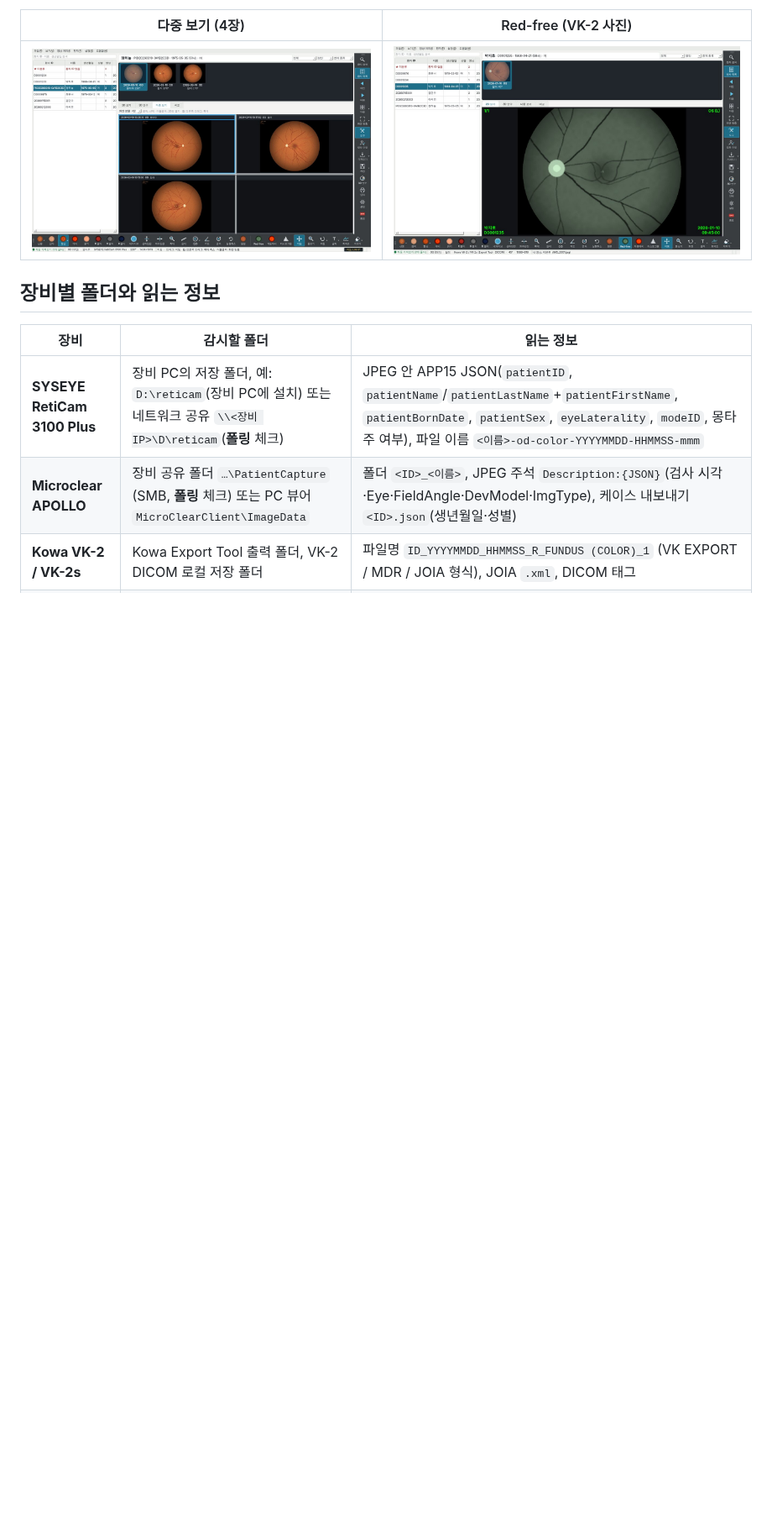
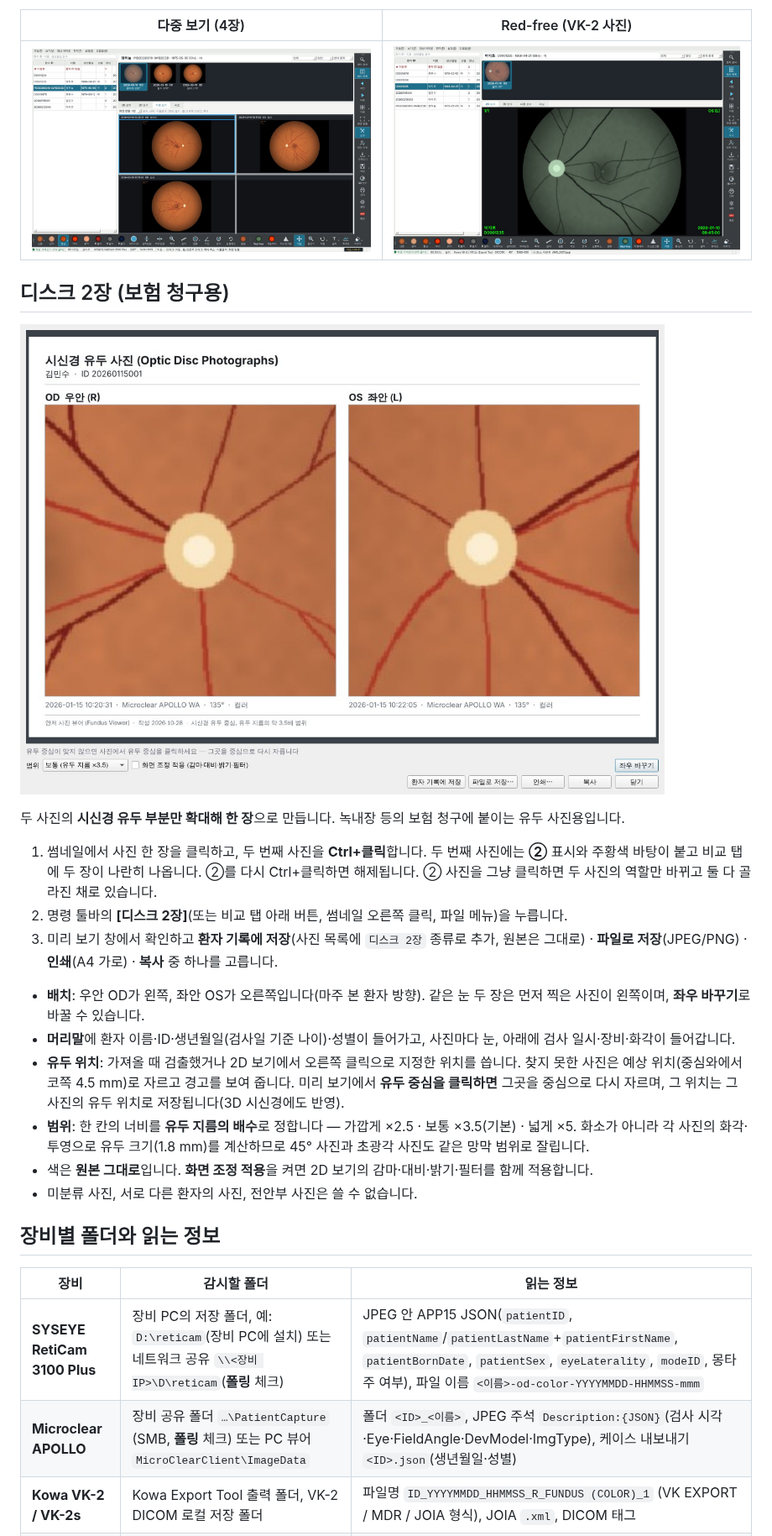
Before and after one commit to kukje1980/ophthal-electrophysiology, a Markdown page: fundus_viewer/README.md, the part around one of its changes. Shown at 84% size. GitHub-like rendering; pictures changed too: fundus_viewer/docs/disc_pair.jpg (added); blank space fills up the shorter version.

```diff
--- a/fundus_viewer/README.md
+++ b/fundus_viewer/README.md
@@ -158,6 +161,31 @@ VK-2 캡처 화면처럼 만들었습니다.
 | 다중 보기 (4장) | Red-free (VK-2 사진) |
 |---|---|
 | ![multi](docs/multi_view.jpg) | ![redfree](docs/vk2_redfree.jpg) |
+
+## 디스크 2장 (보험 청구용)
+
+![disc pair](docs/disc_pair.jpg)
+
+두 사진의 **시신경 유두 부분만 확대해 한 장**으로 만듭니다. 녹내장 등의 보험 청구에 붙이는 유두 사진용입니다.
+
+1. 썸네일에서 사진 한 장을 클릭하고, 두 번째 사진을 **Ctrl+클릭**합니다. 두 번째 사진에는 **②** 표시와 주황색
+   바탕이 붙고 비교 탭에 두 장이 나란히 나옵니다. ②를 다시 Ctrl+클릭하면 해제됩니다. ② 사진을 그냥 클릭하면
+   두 사진의 역할만 바뀌고 둘 다 골라진 채로 있습니다.
+2. 명령 툴바의 **[디스크 2장]**(또는 비교 탭 아래 버튼, 썸네일 오른쪽 클릭, 파일 메뉴)을 누릅니다.
+3. 미리 보기 창에서 확인하고 **환자 기록에 저장**(사진 목록에 `디스크 2장` 종류로 추가, 원본은 그대로) ·
+   **파일로 저장**(JPEG/PNG) · **인쇄**(A4 가로) · **복사** 중 하나를 고릅니다.
+
+* **배치**: 우안 OD가 왼쪽, 좌안 OS가 오른쪽입니다(마주 본 환자 방향). 같은 눈 두 장은 먼저 찍은 사진이 왼쪽이며,
+  **좌우 바꾸기**로 바꿀 수 있습니다.
+* **머리말**에 환자 이름·ID·생년월일(검사일 기준 나이)·성별이 들어가고, 사진마다 눈, 아래에 검사 일시·장비·화각이
+  들어갑니다.
+* **유두 위치**: 가져올 때 검출했거나 2D 보기에서 오른쪽 클릭으로 지정한 위치를 씁니다. 찾지 못한 사진은 예상
+  위치(중심와에서 코쪽 4.5 mm)로 자르고 경고를 보여 줍니다. 미리 보기에서 **유두 중심을 클릭하면** 그곳을 중심으로
+  다시 자르며, 그 위치는 그 사진의 유두 위치로 저장됩니다(3D 시신경에도 반영).
+* **범위**: 한 칸의 너비를 **유두 지름의 배수**로 정합니다 — 가깝게 ×2.5 · 보통 ×3.5(기본) · 넓게 ×5. 화소가 아니라
+  각 사진의 화각·투영으로 유두 크기(1.8 mm)를 계산하므로 45° 사진과 초광각 사진도 같은 망막 범위로 잘립니다.
+* 색은 **원본 그대로**입니다. **화면 조정 적용**을 켜면 2D 보기의 감마·대비·밝기·필터를 함께 적용합니다.
+* 미분류 사진, 서로 다른 환자의 사진, 전안부 사진은 쓸 수 없습니다.
 
 ## 장비별 폴더와 읽는 정보
 
```
Also changed, not shown: other parts of fundus_viewer/README.md (+6 -2 lines), 9 other files.
